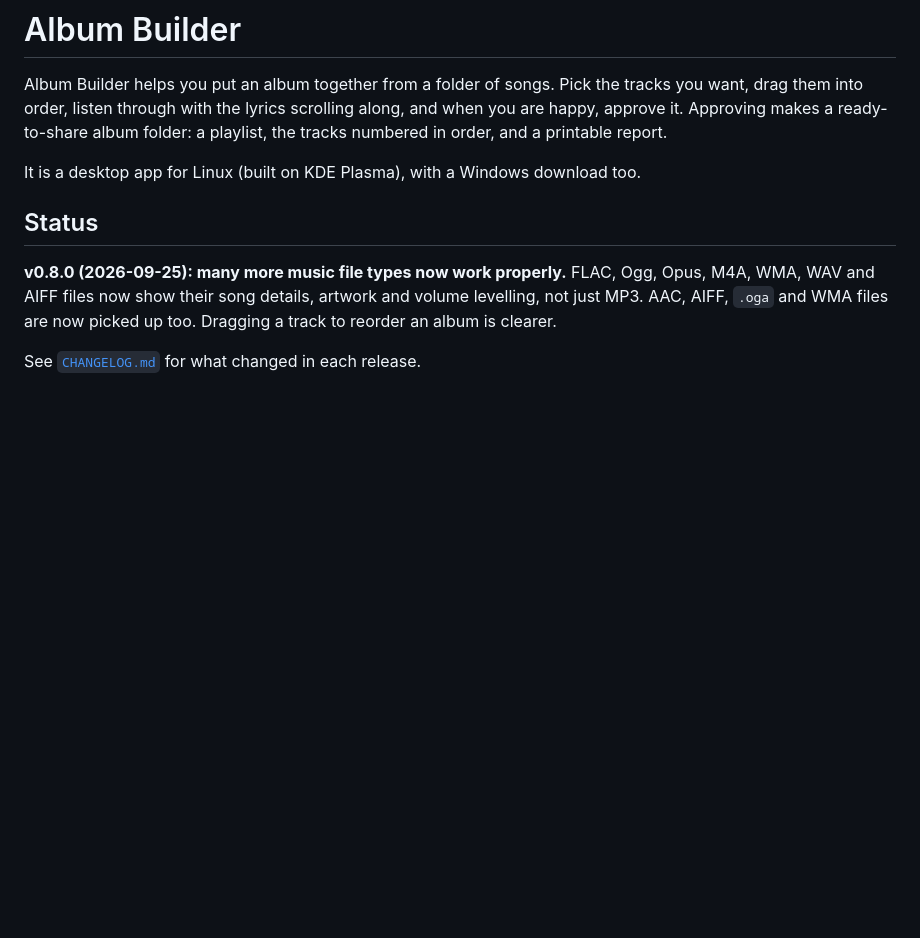
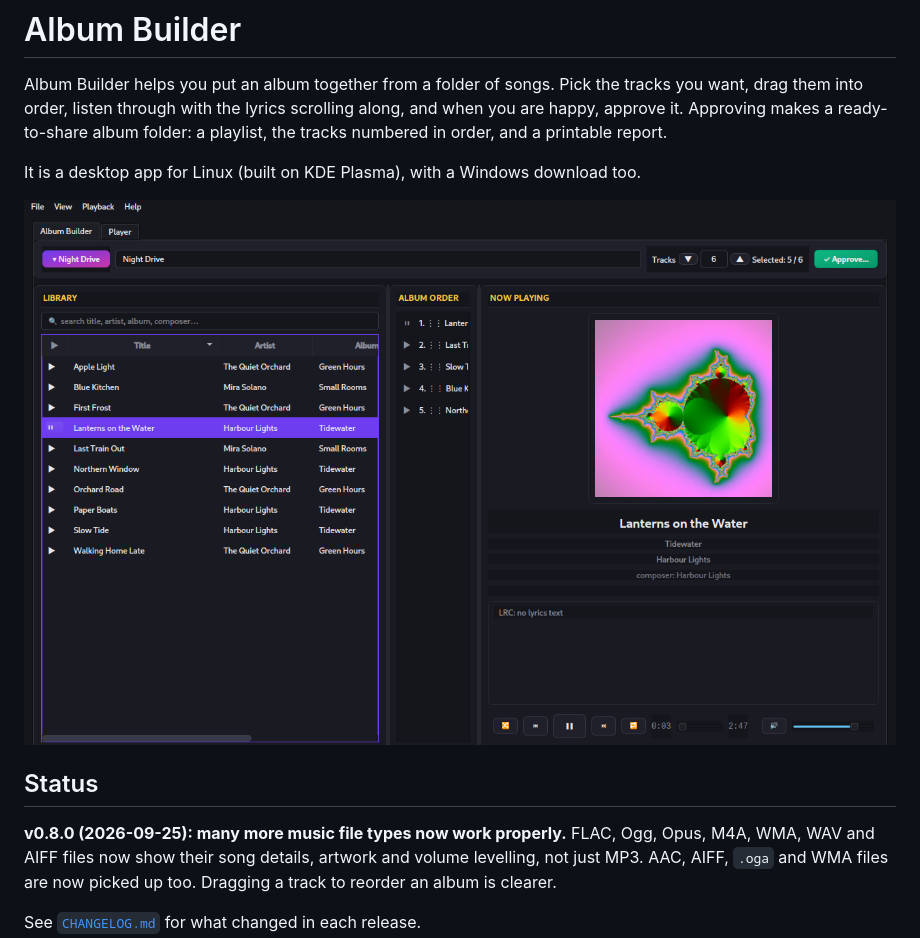
Before and after one commit to milnet01/album-builder, a Markdown page: README.md, the part around the change. Rendered like a GitHub page; pictures changed too: docs/screenshots/album-builder-curate.png (added); blank space fills up the shorter version.

Commit message:
docs: add screenshots of the main and player screens
Taken with demoreel on a private screen, using a made-up library
(invented song and artist names, generated tones and generated cover
art), so no real files or names appear. The main-screen shot is also
shown near the top of the README.

```diff
--- a/README.md
+++ b/README.md
@@ -8,6 +8,10 @@ order, and a printable report.
 
 It is a desktop app for Linux (built on KDE Plasma), with a Windows
 download too.
+
+![Album Builder's main screen: the song library on the left, the album's
+track order in the middle, and the song now playing with its cover art on the
+right.](docs/screenshots/album-builder-curate.png)
 
 ## Status
 
```
Also changed, not shown: docs/screenshots/album-builder-player.png (added).
